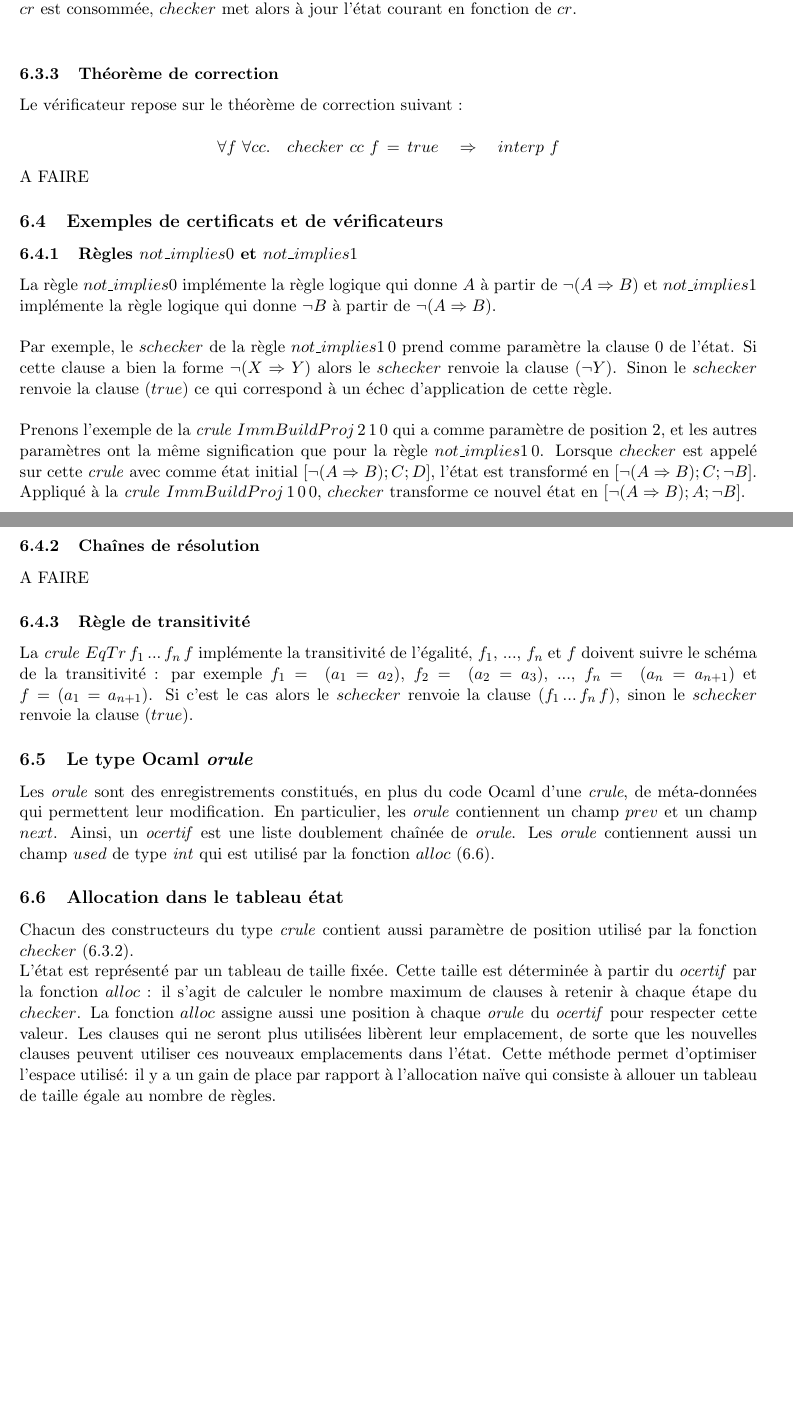
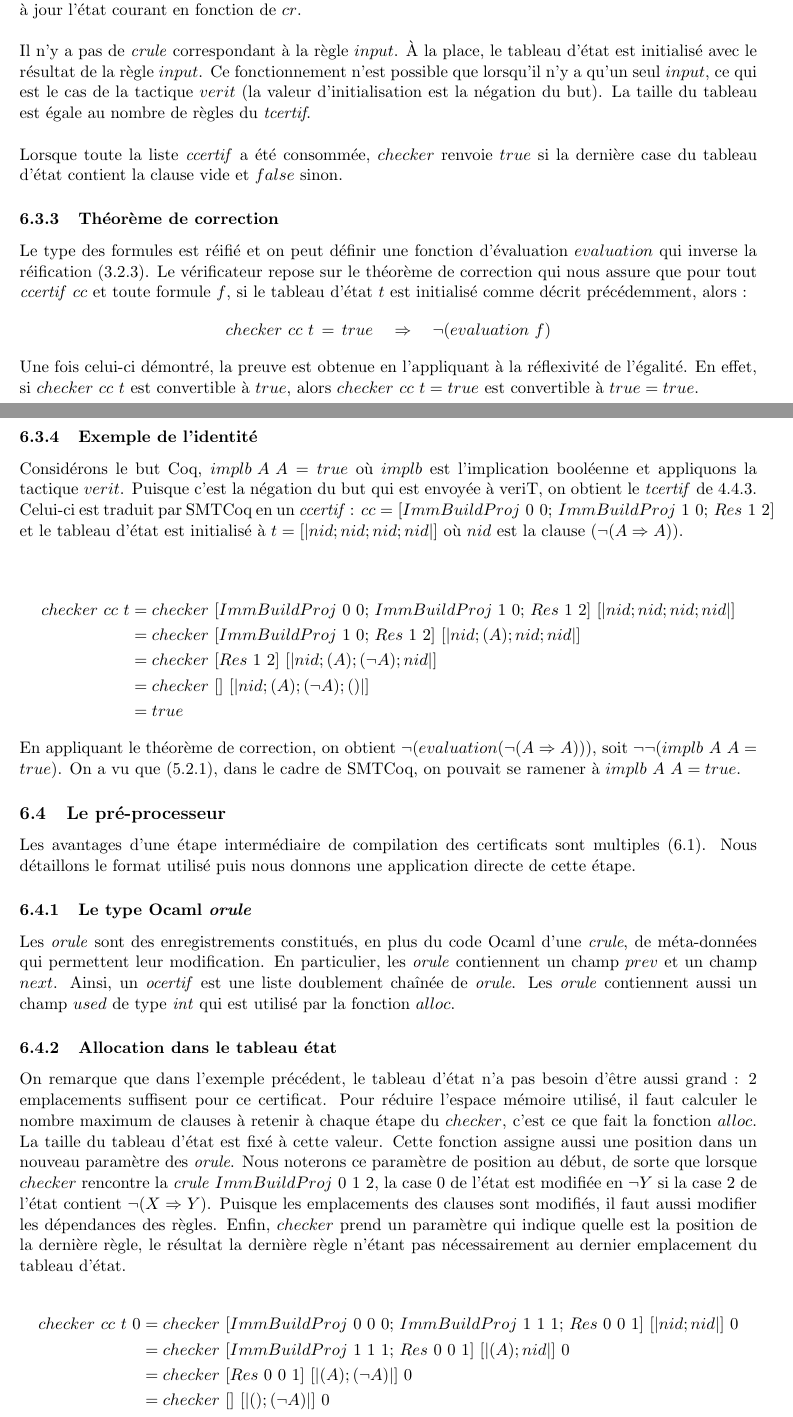
Before and after one commit to QGarchery/stage_atp, a LaTeX document (rapport/main.tex): two parts of pages 14 and 15 of 24, joined at a grey line, cut so that both start at the same text, the shorter picture padded with empty space. Compiled offline with pdfLaTeX.

Commit message:
7up to do

```diff
--- a/rapport/main.tex
+++ b/rapport/main.tex
@@ -506,50 +519,52 @@ On appellera \textit{ccertif} la liste de toutes les \textit{crule} du certifica
 
 \subsubsection{La fonction récursive $checker$} \label{checker}
 
-Pour enregistrer le résultat des règles précédentes on utilise un tableau de clauses appelé état. La fonction $checker$ implémente l'application des règles du certificat et modifie donc l'état à chaque nouvelle \textit{crule} rencontrée. Plus précisémment, $checker$ est une fonction Coq qui est définie récursivement sur son paramètre de type \textit{ccertif} et qui modifie l'état. À chaque appel de $checker$, une nouvelle \textit{crule} $cr$ est consommée, $checker$ met alors à jour l'état courant en fonction de $cr$.\\
+Pour enregistrer le résultat des règles précédentes on utilise un tableau de clauses appelé état. On rappelle qu'une clause représente la disjonction d'une liste de formules. On notera $(f_1 \,\, f_2\,\,  ... \,\, f_n)$ la clause contenant les formules $f_1$, $f_2$, ..., $f_n$. La fonction $checker$ implémente l'application des règles du certificat et modifie donc l'état à chaque nouvelle \textit{crule} rencontrée. Plus précisément, $checker$ est une fonction Coq qui est définie récursivement sur son paramètre de type \textit{ccertif} et qui a aussi un paramètre état. À chaque appel de $checker$, une nouvelle \textit{crule} $cr$ est consommée, $checker$ met alors à jour l'état courant en fonction de $cr$.\\
 
+Il n'y a pas de \textit{crule} correspondant à la règle $input$. À la place, le tableau d'état est initialisé avec le résultat de la règle $input$. Ce fonctionnement n'est possible que lorsqu'il n'y a qu'un seul $input$, ce qui est le cas de la tactique $verit$ (la valeur d'initialisation est la négation du but). La taille du tableau est égale au nombre de règles du \textit{tcertif}. \\
 
+Lorsque toute la liste \textit{ccertif} a été consommée, $checker$ renvoie $true$ si la dernière case du tableau d'état contient la clause vide et $false$ sinon.
 
 \subsubsection{Théorème de correction}
 
-Le vérificateur repose sur le théorème de correction suivant :
+Le type des formules est réifié et on peut définir une fonction d'évaluation $evaluation$ qui inverse la réification (\ref{interet_reification}). Le vérificateur repose sur le théorème de correction qui nous assure que pour tout \textit{ccertif} $cc$ et toute formule $f$, si le tableau d'état $t$ est initialisé comme décrit précédemment, alors :
+\[ checker  \,\, cc \,\, t \, = \, true \quad \Rightarrow \quad \neg (evaluation \, \, f) \]
+Une fois celui-ci démontré, la preuve est obtenue en l'appliquant à la réflexivité de l'égalité. En effet, si $checker  \,\, cc\,\, t  $ est convertible à $true$, alors $checker  \,\, cc\,\, t = true $ est convertible à $true = true$.
 
-\[ \forall f \,\, \forall cc. \quad checker  \,\, cc \,\, f \, = \, true \quad \Rightarrow \quad interp \, \, f \]
+\subsubsection{Exemple de l'identité}
 
-A FAIRE
+Considérons le but Coq, $implb \,\, A \,\, A = true$ où $implb$ est l'implication booléenne et appliquons la tactique $verit$. Puisque c'est la négation du but qui est envoyée à veriT, on obtient le \textit{tcertif} de \ref{not_implies}. Celui-ci est traduit par SMTCoq en un \textit{ccertif} :
+$cc = [ImmBuildProj \,\, 0 \,\, 0; \,ImmBuildProj \,\, 1 \,\, 0; \, Res \,\, 1 \,\, 2] $ et le tableau d'état est initialisé à $t = [| nid; nid; nid; nid|]$ où $nid$ est la clause $( \neg (A \Rightarrow A))$. \\
+
+\begin{align*}
+    checker \,\, cc \,\, t &= checker \,\, [ImmBuildProj \,\, 0 \,\, 0; \,ImmBuildProj \,\, 1 \,\, 0; \, Res \,\, 1 \,\, 2] \,\, [| nid; nid; nid; nid|] \\
+    &= checker \,\, [ImmBuildProj \,\, 1 \,\, 0; \, Res \,\, 1 \,\, 2] \,\, [| nid; (A); nid; nid|] \\
+    &= checker \,\, [Res \,\, 1 \,\, 2] \,\, [| nid; (A); (\neg A); nid|] \\
+    &= checker \,\, [] \,\, [| nid; (A); (\neg A); ()|] \\
+    &= true
+\end{align*}
+En appliquant le théorème de correction, on obtient $\neg (evaluation (\neg (A \Rightarrow A)))$, soit $\neg \neg (implb\,\, A \,\,A = true)$. On a vu que (\ref{negation}), dans le cadre de SMTCoq, on pouvait se ramener à $implb \,\, A \,\, A = true$.
+
+\subsection{Le pré-processeur}
+
+Les avantages d'une étape intermédiaire de compilation des certificats sont multiples (\ref{des_certificats}). Nous détaillons le format utilisé puis nous donnons une application directe de cette étape.
+
+\subsubsection{Le type Ocaml \textit{orule}}
+
+ Les \textit{orule} sont des enregistrements constitués, en plus du code Ocaml d'une \textit{crule}, de méta-données qui permettent leur modification. En particulier, les \textit{orule} contiennent un champ $prev$ et un champ $next$. Ainsi, un \textit{ocertif} est une liste doublement chaînée de \textit{orule}. Les \textit{orule} contiennent aussi un champ $used$ de type \textit{int} qui est utilisé par la fonction $alloc$.
 
 
+\subsubsection{Allocation dans le tableau état} \label{alloc}
 
-\subsection{Exemples de certificats et de vérificateurs}
+On remarque que dans l'exemple précédent, le tableau d'état n'a pas besoin d'être aussi grand : 2 emplacements suffisent pour ce certificat. Pour réduire l'espace mémoire utilisé, il faut calculer le nombre maximum de clauses à retenir à chaque étape du $checker$, c'est ce que fait la fonction $alloc$. La taille du tableau d'état est fixé à cette valeur. Cette fonction assigne aussi une position dans un nouveau paramètre des \textit{orule}. Nous noterons ce paramètre de position au début, de sorte que lorsque $checker$ rencontre la \textit{crule} $ImmBuildProj \,\, 0\,\, 1 \,\, 2$, la case $0$ de l'état est modifiée en $\neg Y$ si la case $2$ de l'état contient $\neg(X \Rightarrow Y)$. Puisque les emplacements des clauses sont modifiés, il faut aussi modifier les dépendances des règles. Enfin, $checker$ prend un paramètre qui indique quelle est la position de la dernière règle, le résultat la dernière règle n'étant pas nécessairement au dernier emplacement du tableau d'état.
 
-\subsubsection{Règles $not\_implies0$ et $not\_implies1$}
-La règle $not\_implies0$ implémente la règle logique qui donne $A$ à partir de $\neg (A \Rightarrow B)$ et $not\_implies1$ implémente la règle logique qui donne $\neg B$ à partir de $\neg (A \Rightarrow B)$. \\
-
-Par exemple, le $schecker$ de la règle $not\_implies1 \, 0$ prend comme paramètre la clause $0$ de l'état. Si cette clause a bien la forme $ \neg (X \Rightarrow Y)$ alors le $schecker$ renvoie la clause $(\neg Y)$. Sinon le $schecker$ renvoie la clause $(true)$ ce qui correspond à un échec d'application de cette règle. \\
-
-Prenons l'exemple de la \textit{crule} $ImmBuildProj \, 2 \, 1 \, 0$ qui a comme paramètre de position 2, et les autres paramètres ont la même signification que pour la règle  $not\_implies1 \, 0$. Lorsque $checker$ est appelé sur cette \textit{crule} avec comme état initial  $[\neg (A \Rightarrow B);  C; D]$, l'état est transformé en $[\neg (A \Rightarrow B);  C; \neg B]$. Appliqué à la \textit{crule} $ImmBuildProj \, 1 \, 0 \, 0$, $checker$ transforme ce nouvel état en $[\neg (A \Rightarrow B);  A; \neg B]$.
-
-\subsubsection{Chaînes de résolution}
-
-A FAIRE
-
-\subsubsection{Règle de transitivité}
-
-La \textit{crule} $EqTr\,f_1\,...\,f_n\,f$ implémente la transitivité de l'égalité, $f_1$, ..., $f_n$ et $f$ doivent suivre le schéma de la transitivité : par exemple $f_1 = ~(a_1=a_2)$, $f_2= ~(a_2=a_3)$, ..., $f_n=~(a_n=a_{n+1})$ et $f = (a_1 = a_{n+1})$. Si c'est le cas alors le $schecker$ renvoie la clause $(f_1\,...\,f_n\,f)$, sinon le $schecker$ renvoie la clause $(true)$.
-
-\subsection{Le type Ocaml \textit{orule}}
-
- Les \textit{orule} sont des enregistrements constitués, en plus du code Ocaml d'une \textit{crule}, de méta-données qui permettent leur modification. En particulier, les \textit{orule} contiennent un champ $prev$ et un champ $next$. Ainsi, un \textit{ocertif} est une liste doublement chaînée de \textit{orule}. Les \textit{orule} contiennent aussi un champ $used$ de type \textit{int} qui est utilisé par la fonction $alloc$ (\ref{alloc}).
-
-
-\subsection{Allocation dans le tableau état} \label{alloc}
-Chacun des constructeurs du type \textit{crule} contient aussi paramètre de position utilisé par la fonction $checker$ (\ref{checker}).
-
-
-L'état est représenté par un tableau de taille fixée. Cette taille est déterminée à partir du \textit{ocertif} par la fonction $alloc$ : il s'agit de calculer le nombre maximum de clauses à retenir à chaque étape du $checker$. La fonction $alloc$ assigne aussi une position à chaque \textit{orule} du \textit{ocertif} pour respecter cette valeur. Les clauses qui ne seront plus utilisées libèrent leur emplacement, de sorte que les nouvelles clauses peuvent utiliser ces nouveaux emplacements dans l'état. Cette méthode permet d'optimiser l'espace utilisé: il y a un gain de place par rapport à l'allocation naïve qui consiste à allouer un tableau de taille égale au nombre de règles.
-
-
-
+\begin{align*}
+    checker \,\, cc \,\, t \,\, 0 &= checker \,\, [ImmBuildProj \,\, 0\,\, 0 \,\, 0; \,ImmBuildProj \,\, 1\,\, 1 \,\, 1; \, Res \,\, 0 \,\, 0 \,\, 1] \,\, [| nid; nid|] \,\, 0 \\
+    &= checker \,\, [ImmBuildProj \,\, 1 \,\, 1 \,\, 1; \, Res \,\, 0 \,\, 0 \,\, 1] \,\, [| (A); nid|] \,\, 0 \\
+    &= checker \,\, [Res \,\, 0 \,\, 0 \,\, 1] \,\, [| (A); (\neg A)|] \,\, 0 \\
+    &= checker \,\, [] \,\, [| (); (\neg A)|] \,\, 0 \\
+    &= true
+\end{align*}
 
 
 
```
Also changed, not shown: rapport/main.tex (33 more changed lines).
